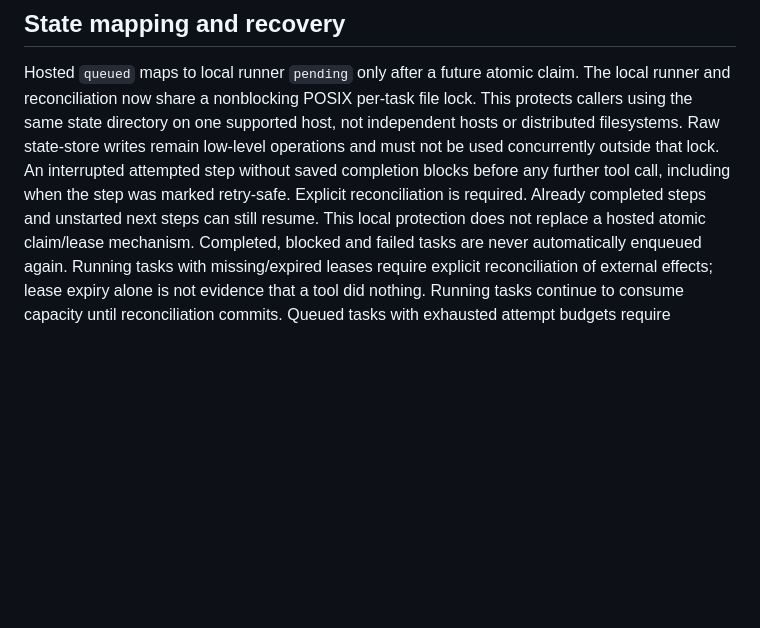
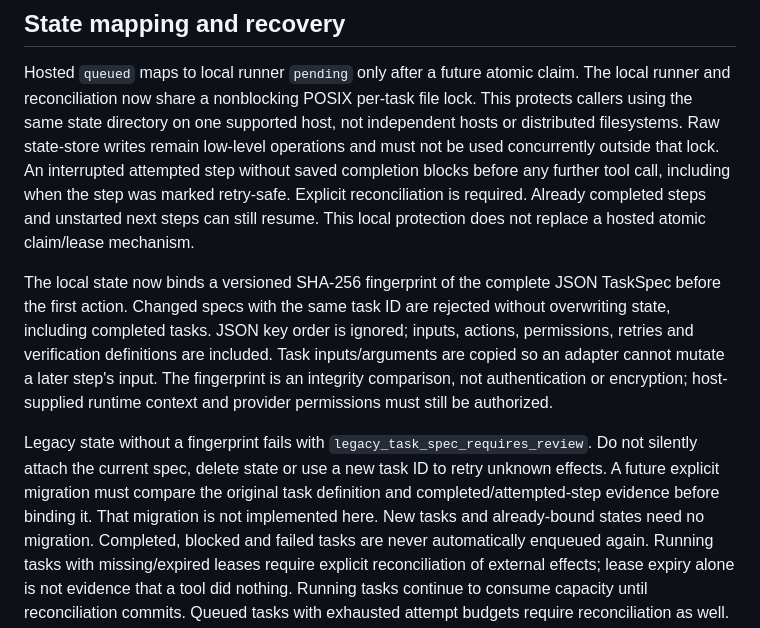
Before and after one commit to bzlove178100/-keirin-ai-web, a Markdown page: AGENT_QUEUE_DESIGN.md, the part around the change. Drawn GitHub-style; blank space fills up the shorter version.

Commit message:
Bind resumed tasks to immutable task definitions

```diff
--- a/AGENT_QUEUE_DESIGN.md
+++ b/AGENT_QUEUE_DESIGN.md
@@ -18,6 +18,20 @@ An interrupted attempted step without saved completion blocks before any further
 tool call, including when the step was marked retry-safe. Explicit reconciliation
 is required. Already completed steps and unstarted next steps can still resume.
 This local protection does not replace a hosted atomic claim/lease mechanism.
+
+The local state now binds a versioned SHA-256 fingerprint of the complete JSON
+TaskSpec before the first action. Changed specs with the same task ID are rejected
+without overwriting state, including completed tasks. JSON key order is ignored;
+inputs, actions, permissions, retries and verification definitions are included.
+Task inputs/arguments are copied so an adapter cannot mutate a later step's input.
+The fingerprint is an integrity comparison, not authentication or encryption;
+host-supplied runtime context and provider permissions must still be authorized.
+
+Legacy state without a fingerprint fails with `legacy_task_spec_requires_review`.
+Do not silently attach the current spec, delete state or use a new task ID to retry
+unknown effects. A future explicit migration must compare the original task
+definition and completed/attempted-step evidence before binding it. That migration
+is not implemented here. New tasks and already-bound states need no migration.
 Completed, blocked and failed tasks are never automatically enqueued again.
 Running tasks with missing/expired leases require explicit reconciliation of
 external effects; lease expiry alone is not evidence that a tool did nothing.
```
